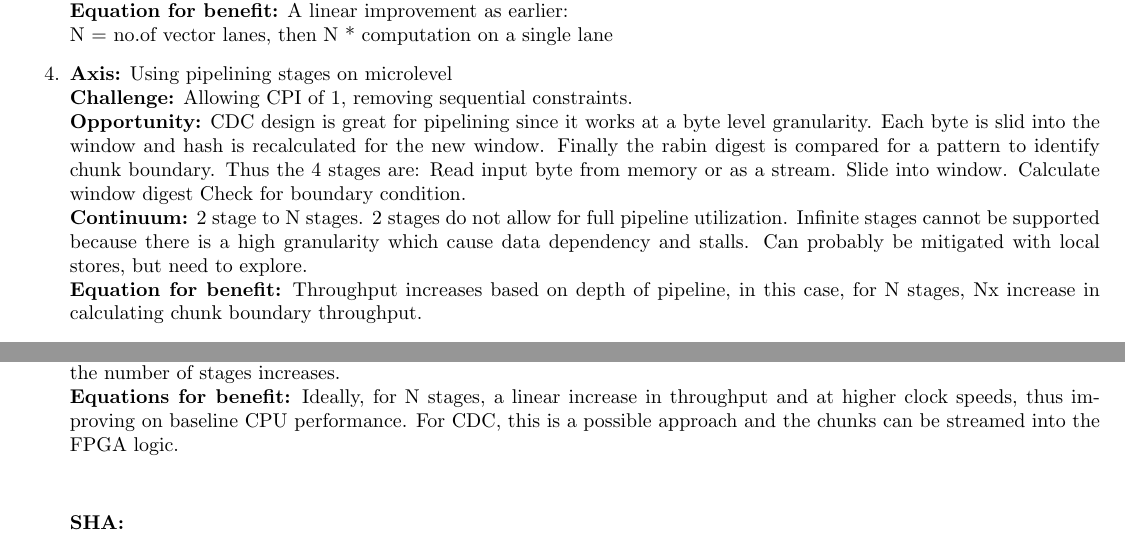
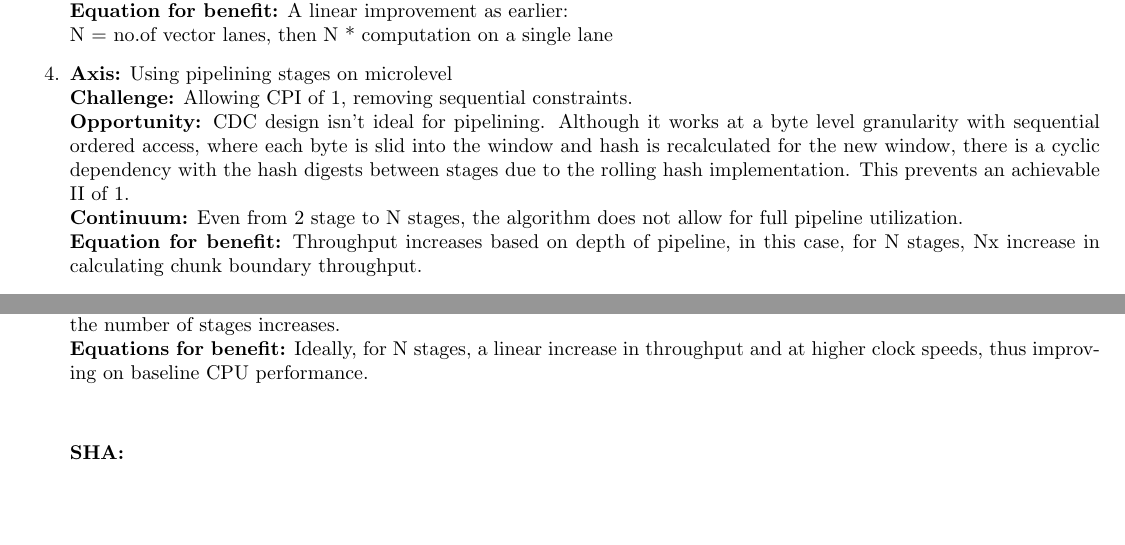
Before and after one commit to taylornelms15/ESE532-Final-Project, a LaTeX document (Writeups/p2report.tex): two parts of pages 1 and 2 of 4, joined at a grey line, cut so that both start at the same text, the shorter picture padded with empty space. Compiled offline with pdfLaTeX.

Commit message:
Updated writeup with new understandings

```diff
--- a/Writeups/p2report.tex
+++ b/Writeups/p2report.tex
@@ -47,14 +47,9 @@ N = no.of vector lanes, then N * computation on a single lane
 \newline
 \textbf{Challenge:} Allowing CPI of 1, removing sequential constraints.
 \newline
-\textbf{Opportunity:} CDC design is great for pipelining since it works at a byte level granularity. Each byte is slid into the window and hash is recalculated for the new window. Finally the rabin digest is compared for a pattern to identify chunk boundary.
-Thus the 4 stages are:
-Read input byte from memory or as a stream.
-Slide into window.
-Calculate window digest
-Check for boundary condition.
+\textbf{Opportunity:} CDC design isn't ideal for pipelining. Although it works at a byte level granularity with sequential ordered access, where each byte is slid into the window and hash is recalculated for the new window, there is a cyclic dependency with the hash digests between stages due to the rolling hash implementation. This prevents an achievable II of 1.
 \newline
-\textbf{Continuum:} 2 stage to N stages. 2 stages do not allow for full pipeline utilization. Infinite stages cannot be supported because there is a high granularity which cause data dependency and stalls. Can probably be mitigated with local stores, but need to explore.
+\textbf{Continuum:} Even from 2 stage to N stages, the algorithm does not allow for full pipeline utilization.
 \newline
 \textbf{Equation for benefit:} Throughput increases based on depth of pipeline, in this case, for N stages, Nx increase in calculating chunk boundary throughput.
 \item%4
@@ -117,7 +112,7 @@ CPUs also can benefit from cacheability and higher clock speeds for computations
 \newline
 \textbf{Continuum: } How many stages split across multiple cores and the complexity of synchronization between cores as the number of stages increases.
 \newline
-\textbf{Equations for benefit:} Ideally, for N stages, a linear increase in throughput and at higher clock speeds, thus improving on baseline CPU performance. For CDC, this is a possible approach and the chunks can be streamed into the FPGA logic.
+\textbf{Equations for benefit:} Ideally, for N stages, a linear increase in throughput and at higher clock speeds, thus improving on baseline CPU performance.
 \newline
 \newline
 
```
Also changed, not shown: Writeups/p2report.pdf.
